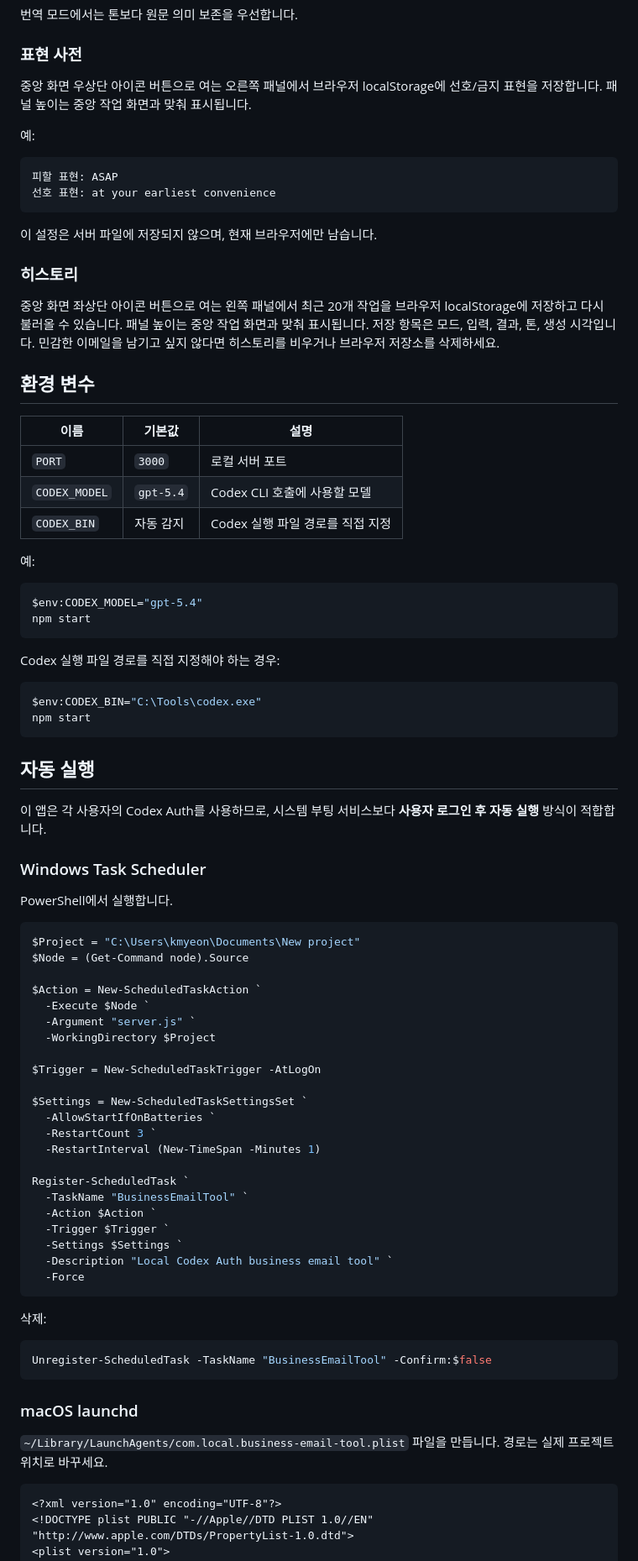
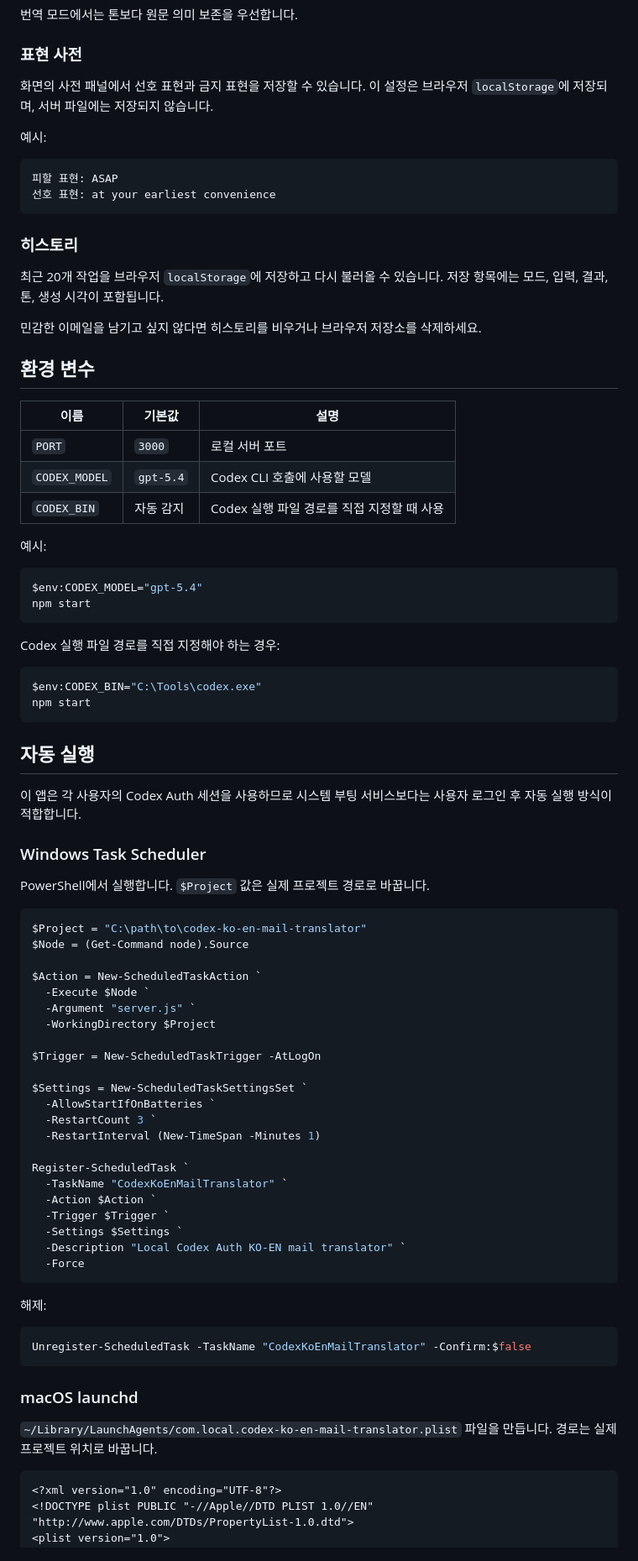
Before and after one commit to kwanmo2/codex-ko-en-mail-translator, a Markdown page: README.md, the part around one of its changes. Shown at 84% size. Drawn GitHub-style.

Commit message:
Update README for Codex KO-EN mail translator

````diff
--- a/README.md
+++ b/README.md
@@ -135,20 +156,20 @@ PORT=4000 npm start
 
 ### 표현 사전
 
-중앙 화면 우상단 아이콘 버튼으로 여는 오른쪽 패널에서 브라우저 localStorage에 선호/금지 표현을 저장합니다. 패널 높이는 중앙 작업 화면과 맞춰 표시됩니다.
+화면의 사전 패널에서 선호 표현과 금지 표현을 저장할 수 있습니다. 이 설정은 브라우저 `localStorage`에 저장되며, 서버 파일에는 저장되지 않습니다.
 
-예:
+예시:
 
 ```text
 피할 표현: ASAP
 선호 표현: at your earliest convenience
 ```
 
-이 설정은 서버 파일에 저장되지 않으며, 현재 브라우저에만 남습니다.
-
 ### 히스토리
 
-중앙 화면 좌상단 아이콘 버튼으로 여는 왼쪽 패널에서 최근 20개 작업을 브라우저 localStorage에 저장하고 다시 불러올 수 있습니다. 패널 높이는 중앙 작업 화면과 맞춰 표시됩니다. 저장 항목은 모드, 입력, 결과, 톤, 생성 시각입니다. 민감한 이메일을 남기고 싶지 않다면 히스토리를 비우거나 브라우저 저장소를 삭제하세요.
+최근 20개 작업을 브라우저 `localStorage`에 저장하고 다시 불러올 수 있습니다. 저장 항목에는 모드, 입력, 결과, 톤, 생성 시각이 포함됩니다.
+
+민감한 이메일을 남기고 싶지 않다면 히스토리를 비우거나 브라우저 저장소를 삭제하세요.
 
 ## 환경 변수
 
@@ -156,9 +177,9 @@ PORT=4000 npm start
 | --- | --- | --- |
 | `PORT` | `3000` | 로컬 서버 포트 |
 | `CODEX_MODEL` | `gpt-5.4` | Codex CLI 호출에 사용할 모델 |
-| `CODEX_BIN` | 자동 감지 | Codex 실행 파일 경로를 직접 지정 |
+| `CODEX_BIN` | 자동 감지 | Codex 실행 파일 경로를 직접 지정할 때 사용 |
 
-예:
+예시:
 
 ```powershell
 $env:CODEX_MODEL="gpt-5.4"
@@ -174,14 +195,14 @@ npm start
 
 ## 자동 실행
 
-이 앱은 각 사용자의 Codex Auth를 사용하므로, 시스템 부팅 서비스보다 **사용자 로그인 후 자동 실행** 방식이 적합합니다.
+이 앱은 각 사용자의 Codex Auth 세션을 사용하므로 시스템 부팅 서비스보다는 사용자 로그인 후 자동 실행 방식이 적합합니다.
 
 ### Windows Task Scheduler
 
-PowerShell에서 실행합니다.
+PowerShell에서 실행합니다. `$Project` 값은 실제 프로젝트 경로로 바꿉니다.
 
 ```powershell
-$Project = "C:\Users\kmyeon\Documents\New project"
+$Project = "C:\path\to\codex-ko-en-mail-translator"
 $Node = (Get-Command node).Source
 
 $Action = New-ScheduledTaskAction `
@@ -197,23 +218,23 @@ $Settings = New-ScheduledTaskSettingsSet `
   -RestartInterval (New-TimeSpan -Minutes 1)
 
 Register-ScheduledTask `
-  -TaskName "BusinessEmailTool" `
+  -TaskName "CodexKoEnMailTranslator" `
   -Action $Action `
   -Trigger $Trigger `
   -Settings $Settings `
-  -Description "Local Codex Auth business email tool" `
+  -Description "Local Codex Auth KO-EN mail translator" `
   -Force
 ```
 
-삭제:
+해제:
 
 ```powershell
-Unregister-ScheduledTask -TaskName "BusinessEmailTool" -Confirm:$false
+Unregister-ScheduledTask -TaskName "CodexKoEnMailTranslator" -Confirm:$false
 ```
 
 ### macOS launchd
 
-`~/Library/LaunchAgents/com.local.business-email-tool.plist` 파일을 만듭니다. 경로는 실제 프로젝트 위치로 바꾸세요.
+`~/Library/LaunchAgents/com.local.codex-ko-en-mail-translator.plist` 파일을 만듭니다. 경로는 실제 프로젝트 위치로 바꿉니다.
 
 ```xml
 <?xml version="1.0" encoding="UTF-8"?>
````
Also changed, not shown: other parts of README.md (+57 -34 lines).
